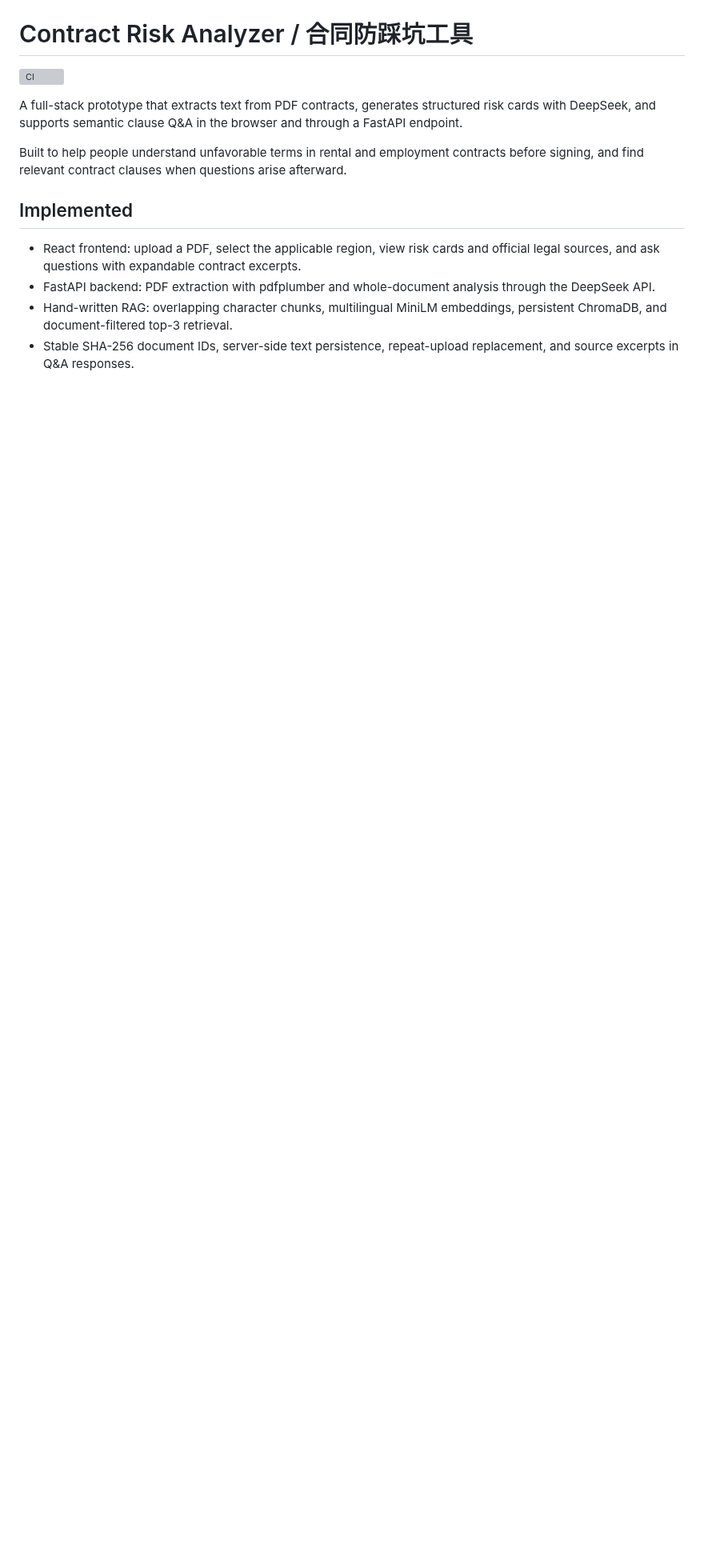
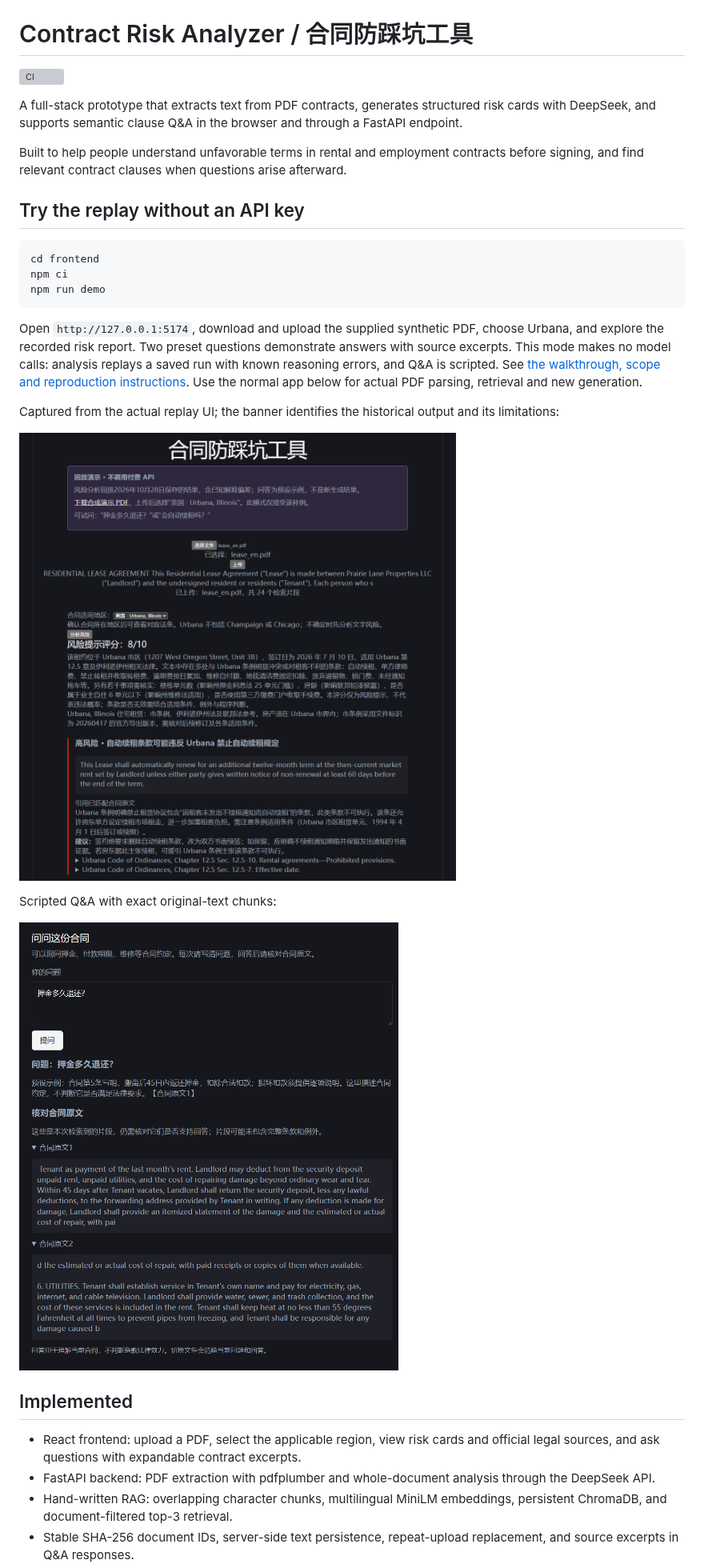
Before and after one commit to GlennShi7/contract-analyzer, a Markdown page: README.md, the part around the change. Shown at 80% size. Drawn GitHub-style; pictures changed too: docs/images/demo-overview.png (added), docs/images/demo-questions.png (added); blank space fills up the shorter version; grey boxes are pictures that could not be loaded.

Commit message:
feat: add clearly labeled synthetic replay demo and screenshots

````diff
--- a/README.md
+++ b/README.md
@@ -5,6 +5,24 @@
 A full-stack prototype that extracts text from PDF contracts, generates structured risk cards with DeepSeek, and supports semantic clause Q&A in the browser and through a FastAPI endpoint.
 
 Built to help people understand unfavorable terms in rental and employment contracts before signing, and find relevant contract clauses when questions arise afterward.
+
+## Try the replay without an API key
+
+```bash
+cd frontend
+npm ci
+npm run demo
+```
+
+Open `http://127.0.0.1:5174`, download and upload the supplied synthetic PDF, choose Urbana, and explore the recorded risk report. Two preset questions demonstrate answers with source excerpts. This mode makes no model calls: analysis replays a saved run with known reasoning errors, and Q&A is scripted. See [the walkthrough, scope and reproduction instructions](demo/README.md). Use the normal app below for actual PDF parsing, retrieval and new generation.
+
+Captured from the actual replay UI; the banner identifies the historical output and its limitations:
+
+![Recorded risk report in the replay UI](docs/images/demo-overview.png)
+
+Scripted Q&A with exact original-text chunks:
+
+![Scripted contract question and source excerpts](docs/images/demo-questions.png)
 
 ## Implemented
 
````
Also changed, not shown: demo/README.md (added, +44 -0 lines), 13 other files.
